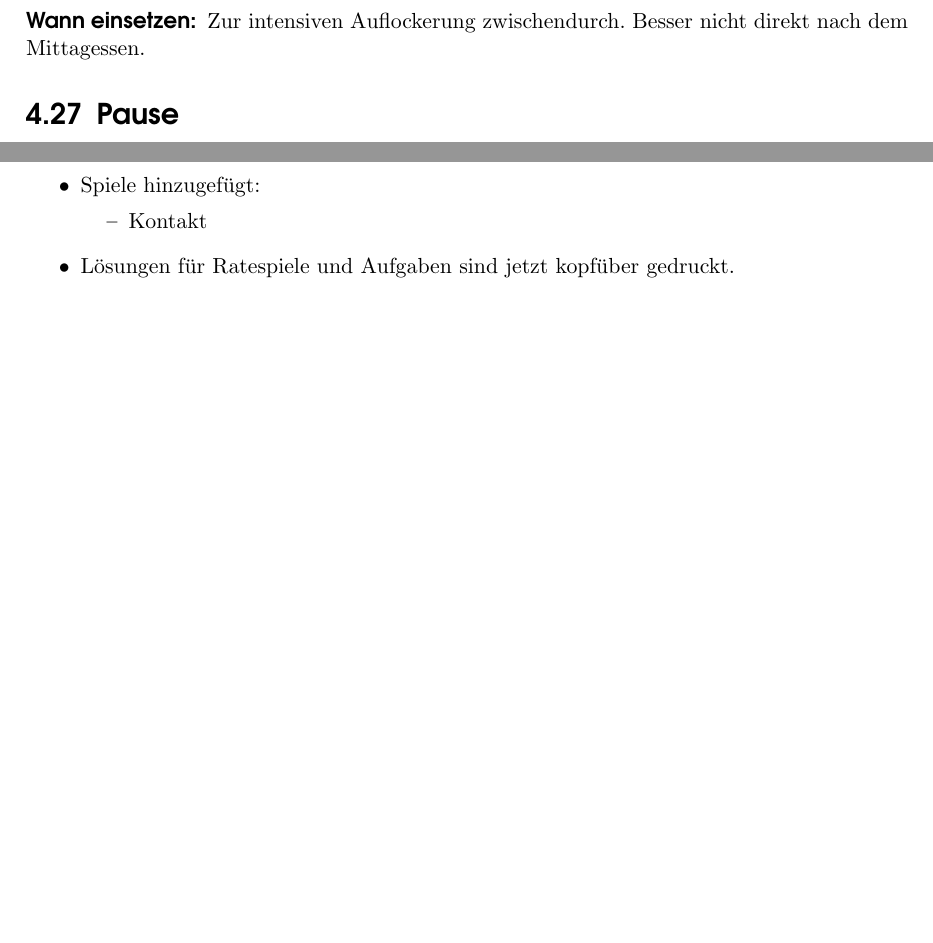
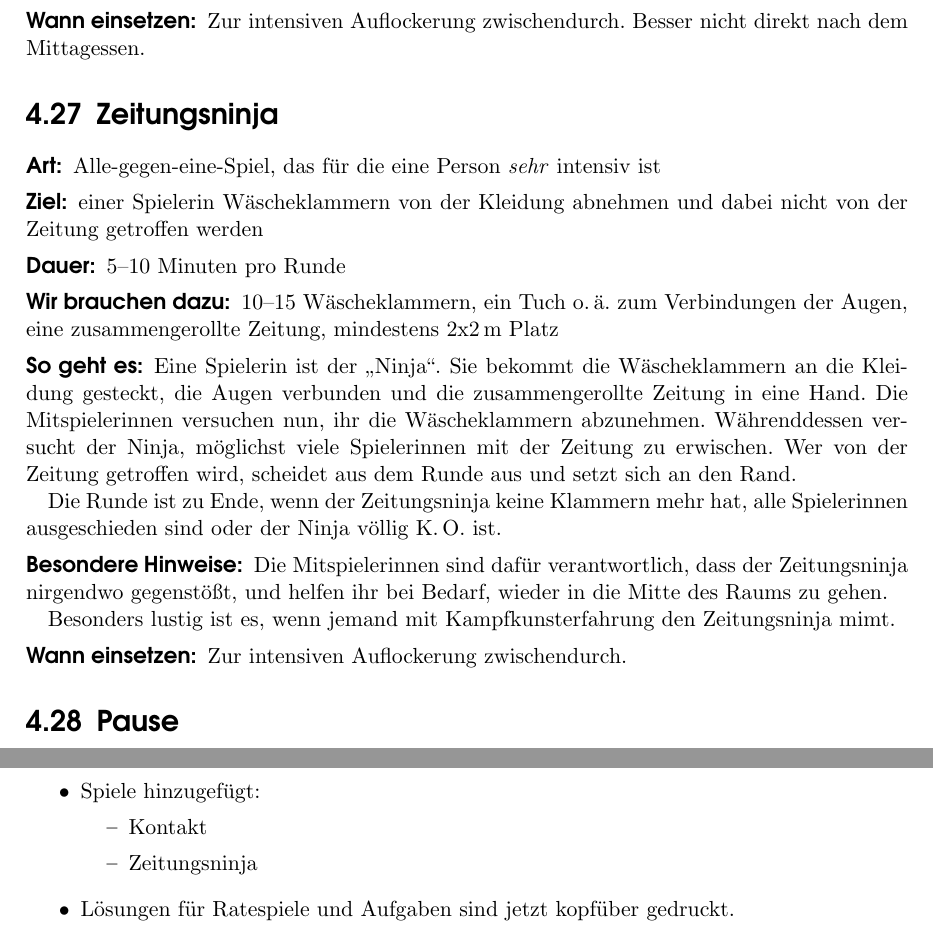
Before and after one commit to oliverklee/spielereader, a LaTeX book (spielereader.tex, which reads auflockerung.tex, changelog.tex): two parts of pages 28 and 76 of 79 before the commit and two parts of pages 28 and 77 of 80 after it, joined at a grey line, cut so that both start at the same text, the shorter picture padded with empty space. Compiled offline with pdfLaTeX.

Commit message:
[FEATURE] Neues Spiel: Zeitungsninja

```diff
--- a/auflockerung.tex
+++ b/auflockerung.tex
@@ -425,6 +425,22 @@ Bei sehr vielen Spielerinnen kann man die linke Hand dazu benutzen, verschiedene
 \paragraph{Besondere Hinweise:} Räumt mögliche Stolperfallen, Flaschen und Ähnliches vorher aus dem Weg. Wenn möglich, zieht Kleidungsstücke vorher aus, die leicht reißen (beispielsweise dünne Stoffjacken). Achtet darauf, dass niemand scharfkantige Uhren, Ringe oder andere gefährliche Schmuckstücke trägt.
 \paragraph{Wann einsetzen:} Zur intensiven Auflockerung zwischendurch. Besser nicht direkt nach dem Mittagessen.
 
+\section{Zeitungsninja}
+\index{Zeitungsninja}
+\paragraph{Art:} Alle-gegen-eine-Spiel, das für die eine Person \emph{sehr} intensiv ist
+\paragraph{Ziel:} einer Spielerin  Wäscheklammern von der Kleidung abnehmen und dabei nicht von der Zeitung getroffen werden
+\paragraph{Dauer:} 5--10 Minuten pro Runde
+\paragraph{Wir brauchen dazu:} 10--15 Wäscheklammern, ein Tuch o.\,ä.~zum Verbindungen der Augen, eine zusammengerollte Zeitung, mindestens 2x2\,m Platz
+\paragraph{So geht es:} Eine Spielerin ist der "`Ninja"'. Sie bekommt die Wäscheklammern an die Kleidung gesteckt, die Augen verbunden und die zusammengerollte Zeitung in eine Hand. Die Mitspielerinnen versuchen nun, ihr die Wäscheklammern abzunehmen. Währenddessen versucht der Ninja, möglichst viele Spielerinnen mit der Zeitung zu erwischen. Wer von der Zeitung getroffen wird, scheidet aus dem Runde aus und setzt sich an den Rand.
+
+Die Runde ist zu Ende, wenn der Zeitungsninja keine Klammern mehr hat, alle Spielerinnen ausgeschieden sind oder der Ninja völlig K.\,O. ist.
+
+\paragraph{Besondere Hinweise:} Die Mitspielerinnen sind dafür verantwortlich, dass der Zeitungsninja nirgendwo gegenstößt, und helfen ihr bei Bedarf, wieder in die Mitte des Raums zu gehen.
+
+Besonders lustig ist es, wenn jemand mit Kampfkunsterfahrung den Zeitungsninja mimt.
+
+\paragraph{Wann einsetzen:} Zur intensiven Auflockerung zwischendurch.
+
 
 \section{Pause}
 \index{Pause}
--- a/changelog.tex
+++ b/changelog.tex
@@ -4,6 +4,7 @@
   \item Spiele hinzugefügt:
   \begin{itemize}
     \item Kontakt
+    \item Zeitungsninja
   \end{itemize}
   \item Lösungen für Ratespiele und Aufgaben sind jetzt kopfüber gedruckt.
   \item Literaturliste ergänzt
```
